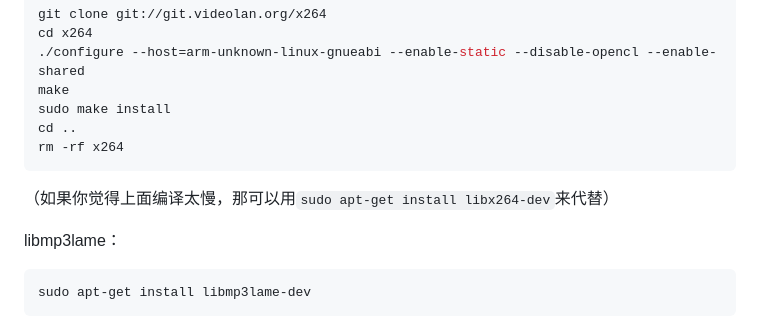
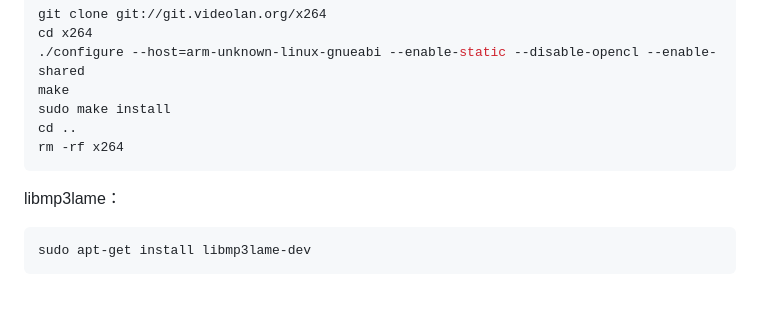
Before and after one commit to Mkmo1679/memory, a Markdown page: README.md, the part around the change. Drawn GitHub-style; blank space fills up the shorter version.

Commit message:
close #39

````diff
--- a/README.md
+++ b/README.md
@@ -67,8 +67,6 @@ sudo make install
 cd ..
 rm -rf x264
 ```
-
-（如果你觉得上面编译太慢，那可以用`sudo apt-get install libx264-dev`来代替）
 
 libmp3lame：
 
````
